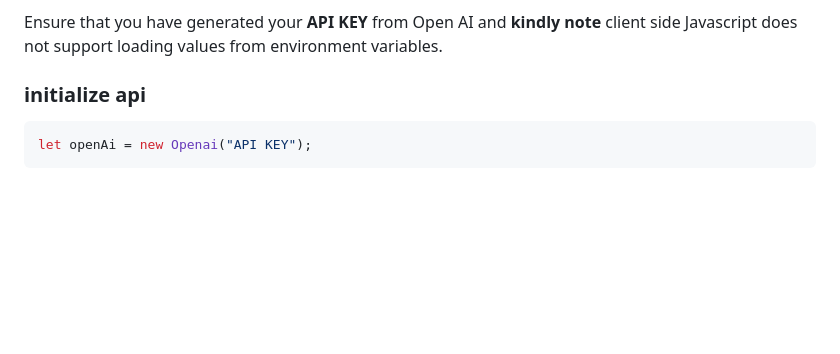
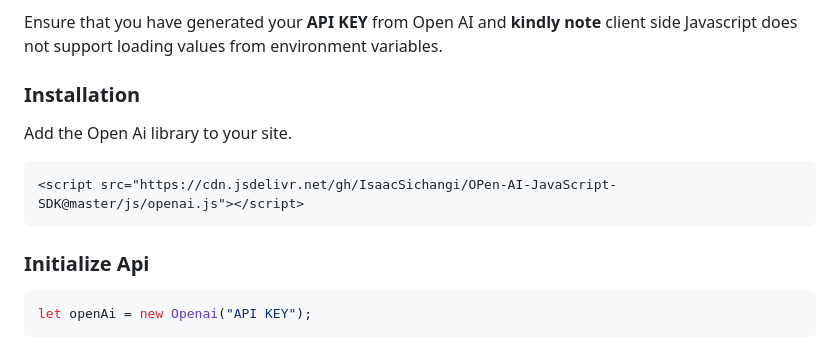
Before and after one commit to IsaacSichangi/OPen-AI-JavaScript-SDK, a Markdown page: README.md, the part around the change. GitHub-like rendering; blank space fills up the shorter version.

````diff
--- a/README.md
+++ b/README.md
@@ -7,7 +7,15 @@ Works with Javascript ***ES6*** syntax
 Ensure that you have generated your **API KEY** from Open AI and **kindly note**
 client side Javascript does not support loading values from environment variables.
 
-### initialize api
+### Installation
+Add the Open Ai library to your site.
+
+```html
+<script src="https://cdn.jsdelivr.net/gh/IsaacSichangi/OPen-AI-JavaScript-SDK@master/js/openai.js"></script>
+```
+
+
+### Initialize Api
 
 ```javascript
 let openAi = new Openai("API KEY");
````
